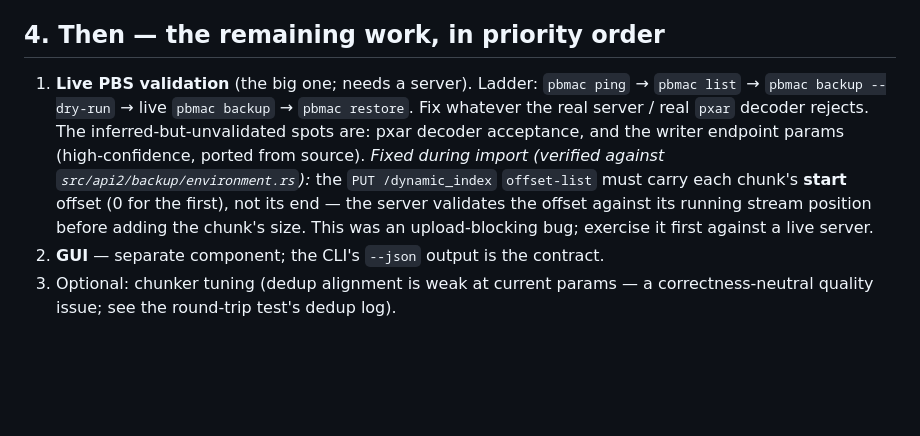
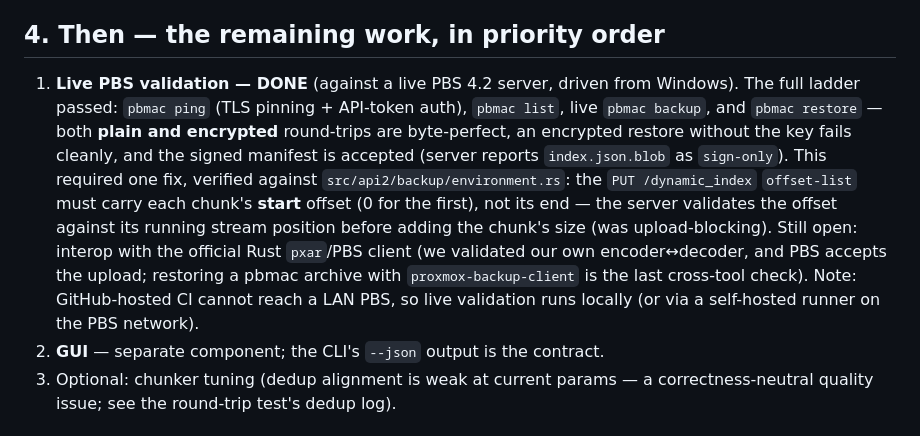
Before and after one commit to GigaionLLC/PBS-Go-MacOS-Client, a Markdown page: docs/HANDOFF.md, the part around the change. Rendered like a GitHub page; blank space fills up the shorter version.

```diff
--- a/docs/HANDOFF.md
+++ b/docs/HANDOFF.md
@@ -91,16 +91,20 @@ implementation record.
 
 ## 4. Then — the remaining work, in priority order
 
-1. **Live PBS validation** (the big one; needs a server). Ladder:
-   `pbmac ping` → `pbmac list` → `pbmac backup --dry-run` → live `pbmac backup`
-   → `pbmac restore`. Fix whatever the real server / real `pxar` decoder
-   rejects. The inferred-but-unvalidated spots are: pxar decoder acceptance,
-   and the writer endpoint params (high-confidence, ported from source).
-   *Fixed during import (verified against `src/api2/backup/environment.rs`):* the
-   `PUT /dynamic_index` `offset-list` must carry each chunk's **start** offset
-   (0 for the first), not its end — the server validates the offset against its
-   running stream position before adding the chunk's size. This was an
-   upload-blocking bug; exercise it first against a live server.
+1. **Live PBS validation — DONE** (against a live PBS 4.2 server, driven from
+   Windows). The full ladder passed: `pbmac ping` (TLS pinning + API-token auth),
+   `pbmac list`, live `pbmac backup`, and `pbmac restore` — both **plain and
+   encrypted** round-trips are byte-perfect, an encrypted restore without the key
+   fails cleanly, and the signed manifest is accepted (server reports
+   `index.json.blob` as `sign-only`). This required one fix, verified against
+   `src/api2/backup/environment.rs`: the `PUT /dynamic_index` `offset-list` must
+   carry each chunk's **start** offset (0 for the first), not its end — the
+   server validates the offset against its running stream position before adding
+   the chunk's size (was upload-blocking). Still open: interop with the official
+   Rust `pxar`/PBS client (we validated our own encoder↔decoder, and PBS accepts
+   the upload; restoring a pbmac archive with `proxmox-backup-client` is the last
+   cross-tool check). Note: GitHub-hosted CI cannot reach a LAN PBS, so live
+   validation runs locally (or via a self-hosted runner on the PBS network).
 2. **GUI** — separate component; the CLI's `--json` output is the contract.
 3. Optional: chunker tuning (dedup alignment is weak at current params — a
    correctness-neutral quality issue; see the round-trip test's dedup log).
```
Also changed, not shown: README.md (+7 -6 lines), docs/DESIGN.md (+6 -2 lines).
